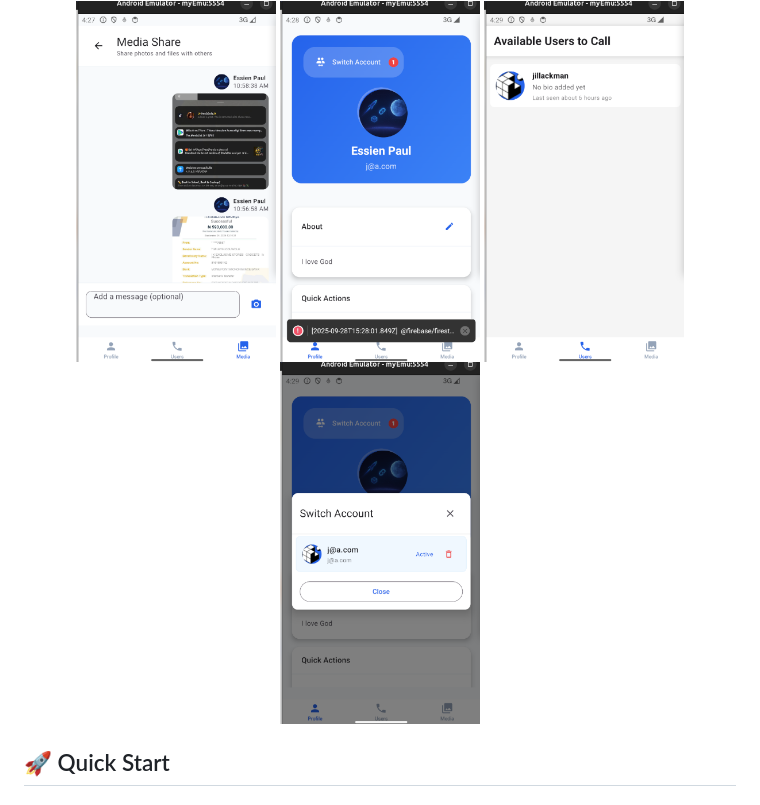
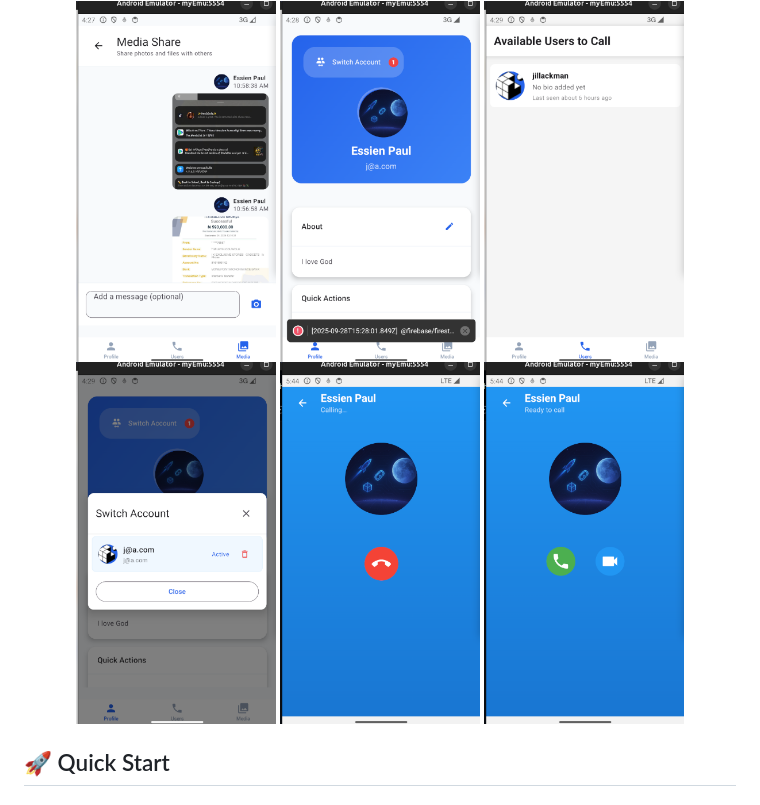
Before and after one commit to chidinma-elekwachi/elexistech-backend, a Markdown page: README.md, the part around the change. Rendered like a GitHub page; pictures changed too: assets/ss5.png (added), assets/ss6.png (added).

Commit message:
feat: updated README

```diff
--- a/README.md
+++ b/README.md
@@ -51,6 +51,9 @@ A comprehensive React Native application featuring Firebase authentication, acco
   <img src="assets/ss2.png" alt="App Screenshot 2" width="200" />
   <img src="assets/ss3.png" alt="App Screenshot 3" width="200" />
   <img src="assets/ss4.png" alt="App Screenshot 4" width="200" />
+  <img src="assets/ss5.png" alt="App Screenshot 5" width="200" />
+  <img src="assets/ss6.png" alt="App Screenshot 6" width="200" />
+
 </div>
 
 ## 🚀 Quick Start
```
